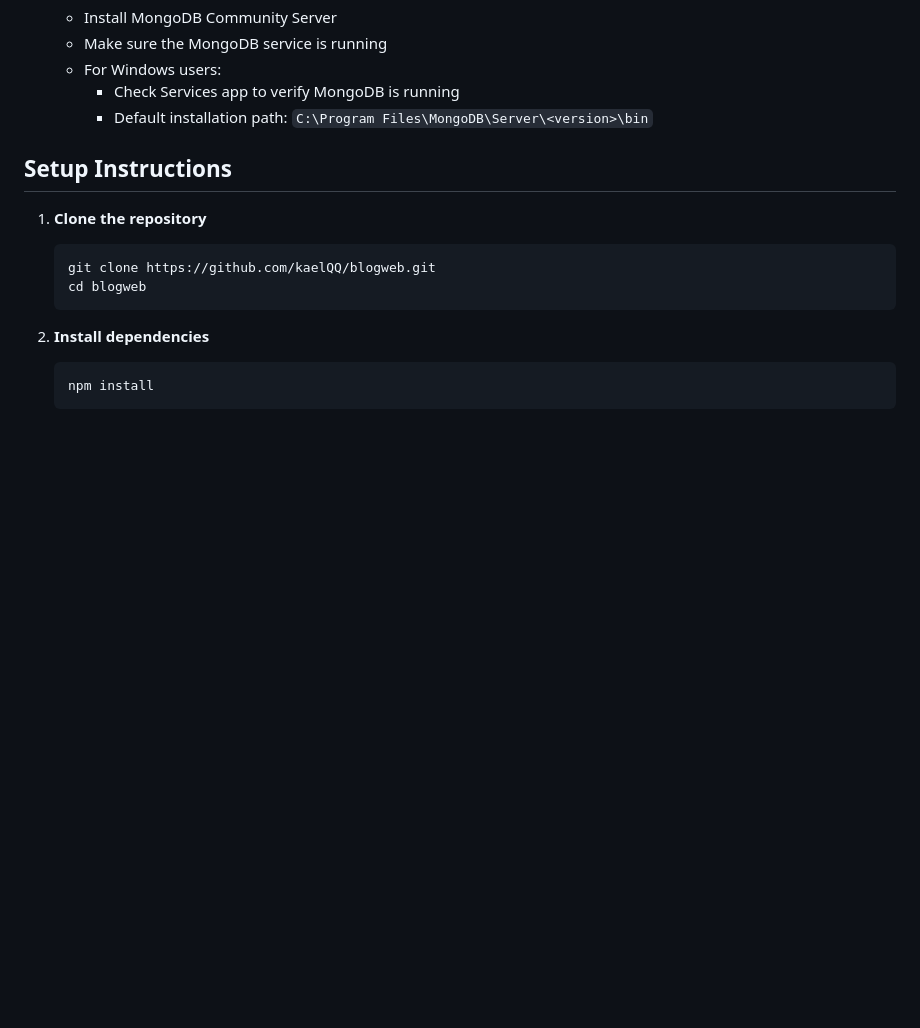
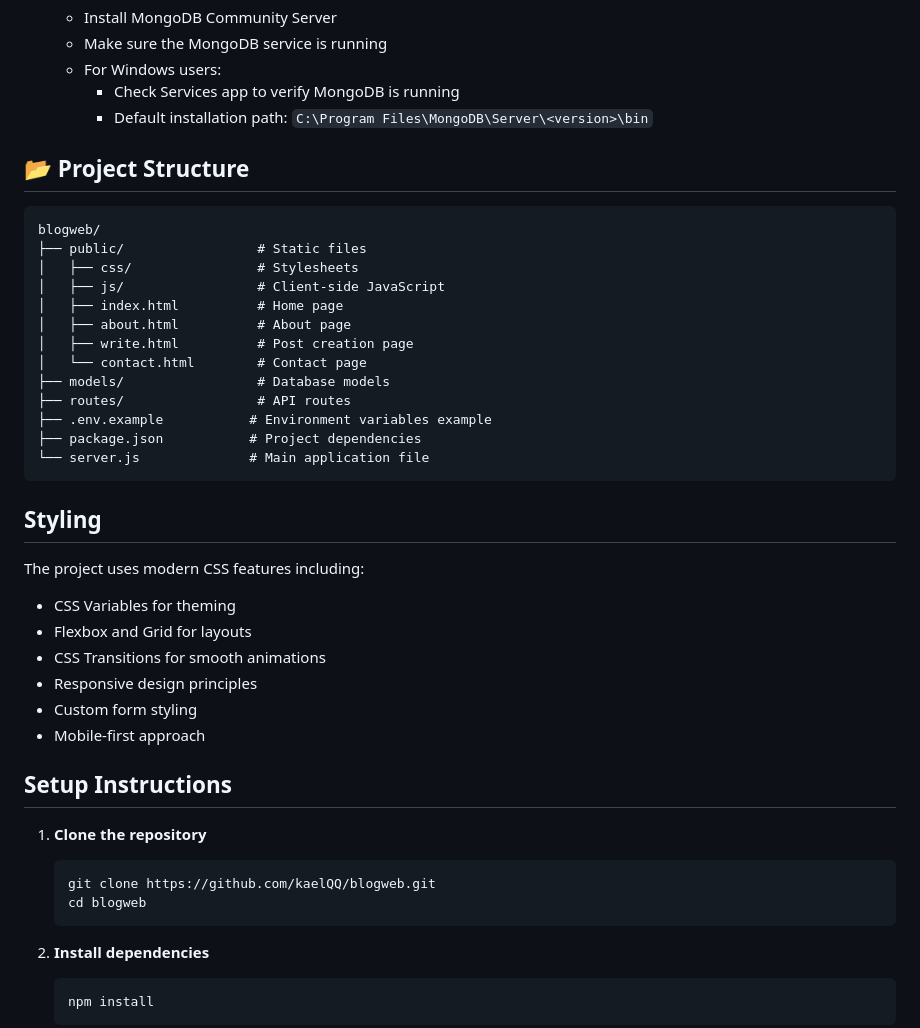
Before and after one commit to kaelQQ/blogweb, a Markdown page: README.md, the part around the change printed below. Drawn GitHub-style; blank space fills up the shorter version.

````diff
--- a/README.md
+++ b/README.md
@@ -19,6 +41,35 @@ Before running this project, make sure you have the following installed:
    - For Windows users:
      - Check Services app to verify MongoDB is running
      - Default installation path: `C:\Program Files\MongoDB\Server\<version>\bin`
+
+## 📂 Project Structure
+
+```
+blogweb/
+├── public/                 # Static files
+│   ├── css/                # Stylesheets
+│   ├── js/                 # Client-side JavaScript
+│   ├── index.html          # Home page
+│   ├── about.html          # About page
+│   ├── write.html          # Post creation page
+│   └── contact.html        # Contact page
+├── models/                 # Database models
+├── routes/                 # API routes
+├── .env.example           # Environment variables example
+├── package.json           # Project dependencies
+└── server.js              # Main application file
+```
+
+## Styling
+
+The project uses modern CSS features including:
+- CSS Variables for theming
+- Flexbox and Grid for layouts
+- CSS Transitions for smooth animations
+- Responsive design principles
+- Custom form styling
+- Mobile-first approach
+
 
 ## Setup Instructions
 
````
Also changed, not shown: other parts of README.md (+24 -2 lines).
